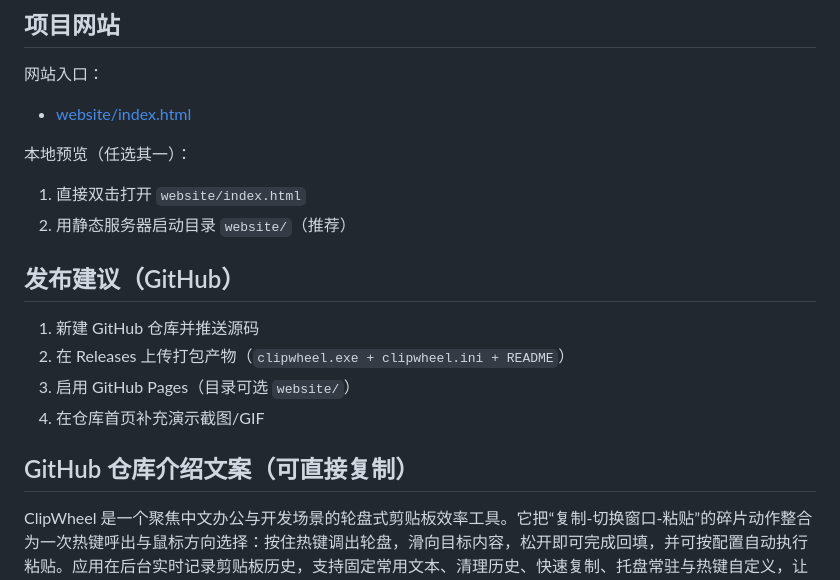
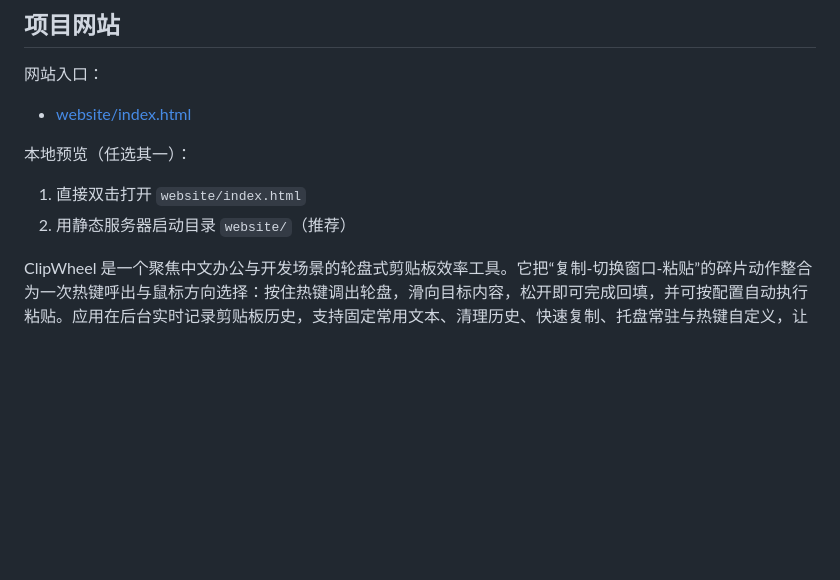
Before and after one commit to chenyuhao0626/ClipWheel-, a Markdown page: README.md, the part around the change. GitHub-like rendering; blank space fills up the shorter version.

```diff
--- a/README.md
+++ b/README.md
@@ -73,13 +73,6 @@ python scripts\generate-brand-assets.py
 1. 直接双击打开 `website/index.html`
 2. 用静态服务器启动目录 `website/`（推荐）
 
-## 发布建议（GitHub）
-1. 新建 GitHub 仓库并推送源码
-2. 在 Releases 上传打包产物（`clipwheel.exe + clipwheel.ini + README`）
-3. 启用 GitHub Pages（目录可选 `website/`）
-4. 在仓库首页补充演示截图/GIF
-
-## GitHub 仓库介绍文案（可直接复制）
 ClipWheel 是一个聚焦中文办公与开发场景的轮盘式剪贴板效率工具。它把“复制-切换窗口-粘贴”的碎片动作整合为一次热键呼出与鼠标方向选择：按住热键调出轮盘，滑向目标内容，松开即可完成回填，并可按配置自动执行粘贴。应用在后台实时记录剪贴板历史，支持固定常用文本、清理历史、快速复制、托盘常驻与热键自定义，让高频输入时的上下文切换更少、误操作更少、节奏更连贯。相较传统列表式剪贴板管理器，ClipWheel 更强调低认知负担和“肌肉记忆化”交互，适合文案编辑、客服话术、开发调试、运营回复等需要反复粘贴与快速切换文本的用户。
 
 ## 许可证
```
